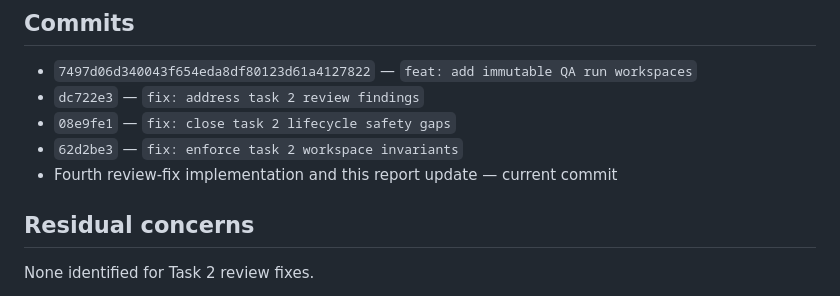
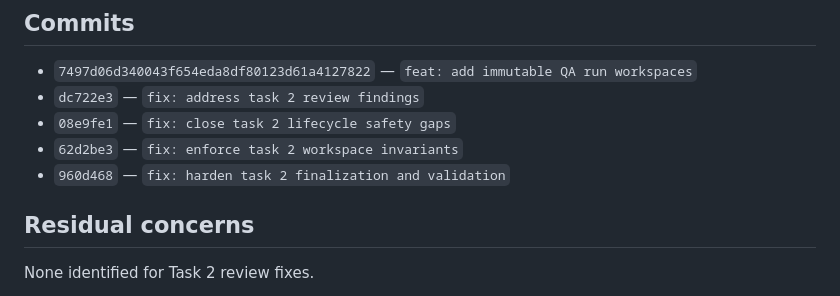
Before and after one commit to dangnhit/qa-tester, a Markdown page: .superpowers/sdd/task-2-report.md, the part around the change. Drawn GitHub-style.

Commit message:
docs: record task 2 fourth review wave

```diff
--- a/.superpowers/sdd/task-2-report.md
+++ b/.superpowers/sdd/task-2-report.md
@@ -250,7 +250,7 @@ A separate stale-lock stress audit completed 100 iterations with 10 concurrent c
 - `dc722e3` — `fix: address task 2 review findings`
 - `08e9fe1` — `fix: close task 2 lifecycle safety gaps`
 - `62d2be3` — `fix: enforce task 2 workspace invariants`
-- Fourth review-fix implementation and this report update — current commit
+- `960d468` — `fix: harden task 2 finalization and validation`
 
 ## Residual concerns
 
```
